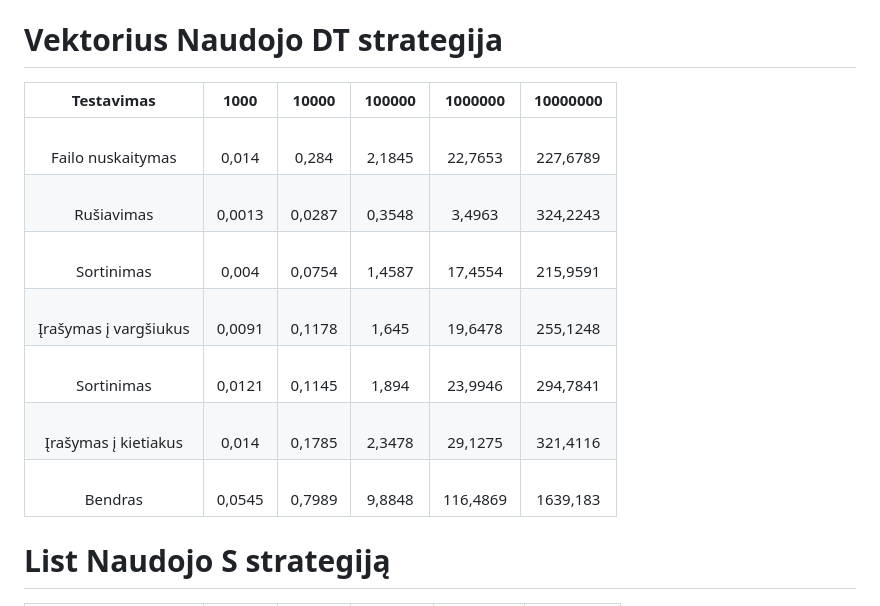
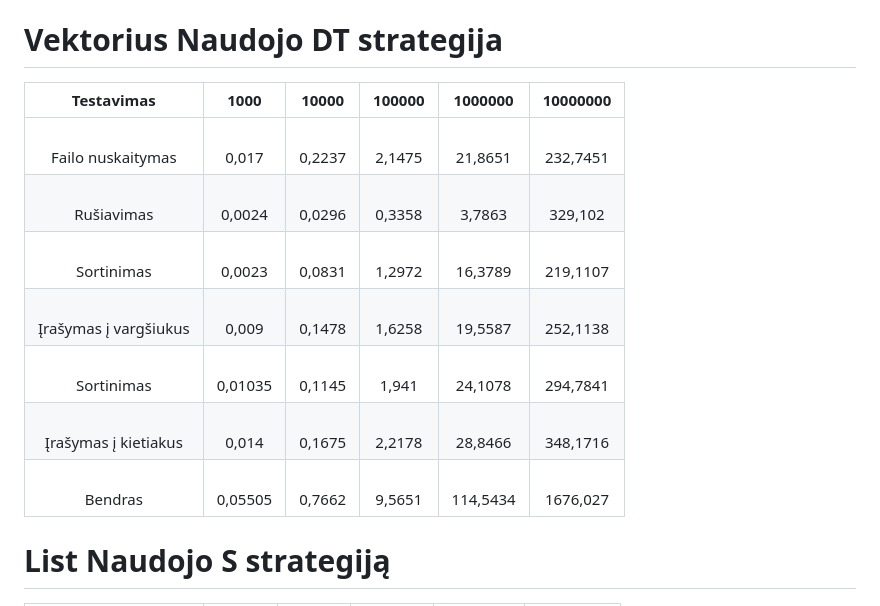
Before and after one commit to JurgisMickeviciusDM/Projektas_2, a Markdown page: README.md, the part around the change. Drawn GitHub-style.

```diff
--- a/README.md
+++ b/README.md
@@ -58,16 +58,15 @@ Atlikus pakartotinius galutinius matavimus ir išvedus matavimų vidurkį gauti
 
 # Vektorius Naudojo DT strategija
 
-|          Testavimas          	|      1000     	|     10000     	|     100000    	|     1000000     	|      10000000      	|
-|:----------------------------:	|:-------------:	|:-------------:	|:-------------:	|:---------------:	|:------------------:	|
-|    <br>Failo nuskaitymas     	|    <br>0,014  	|    <br>0,284  	|    <br>2,1845 	|    <br>22,7653  	|    <br>227,6789    	|
-|    <br>Rušiavimas            	|    <br>0,0013 	|    <br>0,0287 	|    <br>0,3548 	|    <br>3,4963   	|    <br>324,2243    	|
-|    <br>Sortinimas            	|    <br>0,004  	|    <br>0,0754 	|    <br>1,4587 	|    <br>17,4554  	|    <br>215,9591    	|
-|    <br>Įrašymas į vargšiukus 	|    <br>0,0091 	|    <br>0,1178 	|    <br>1,645  	|    <br>19,6478  	|    <br>255,1248    	|
-|    <br>Sortinimas            	|    <br>0,0121 	|    <br>0,1145 	|    <br>1,894  	|    <br>23,9946  	|    <br>294,7841    	|
-|    <br>Įrašymas į kietiakus  	|    <br>0,014  	|    <br>0,1785 	|    <br>2,3478 	|    <br>29,1275  	|    <br>321,4116    	|
-|    <br>Bendras               	|    <br>0,0545 	|    <br>0,7989 	|    <br>9,8848 	|    <br>116,4869 	|    <br>1639,183    	|
-
+|          Testavimas          	|      1000      	|     10000     	|     100000    	|     1000000     	|      10000000      	|
+|:----------------------------:	|:--------------:	|:-------------:	|:-------------:	|:---------------:	|:------------------:	|
+|    <br>Failo nuskaitymas     	|    <br>0,017   	|    <br>0,2237 	|    <br>2,1475 	|    <br>21,8651  	|    <br>232,7451    	|
+|    <br>Rušiavimas            	|    <br>0,0024  	|    <br>0,0296 	|    <br>0,3358 	|    <br>3,7863   	|    <br>329,102     	|
+|    <br>Sortinimas            	|    <br>0,0023  	|    <br>0,0831 	|    <br>1,2972 	|    <br>16,3789  	|    <br>219,1107    	|
+|    <br>Įrašymas į vargšiukus 	|    <br>0,009   	|    <br>0,1478 	|    <br>1,6258 	|    <br>19,5587  	|    <br>252,1138    	|
+|    <br>Sortinimas            	|    <br>0,01035 	|    <br>0,1145 	|    <br>1,941  	|    <br>24,1078  	|    <br>294,7841    	|
+|    <br>Įrašymas į kietiakus  	|    <br>0,014   	|    <br>0,1675 	|    <br>2,2178 	|    <br>28,8466  	|    <br>348,1716    	|
+|    <br>Bendras               	|    <br>0,05505 	|    <br>0,7662 	|    <br>9,5651 	|    <br>114,5434 	|    <br>1676,027    	|
 # List Naudojo S strategiją
 |          Testavimas          	|      1000     	|     10000     	|     100000     	|     1000000     	|      10000000      	|
 |:----------------------------:	|:-------------:	|:-------------:	|:--------------:	|:---------------:	|:------------------:	|
```
